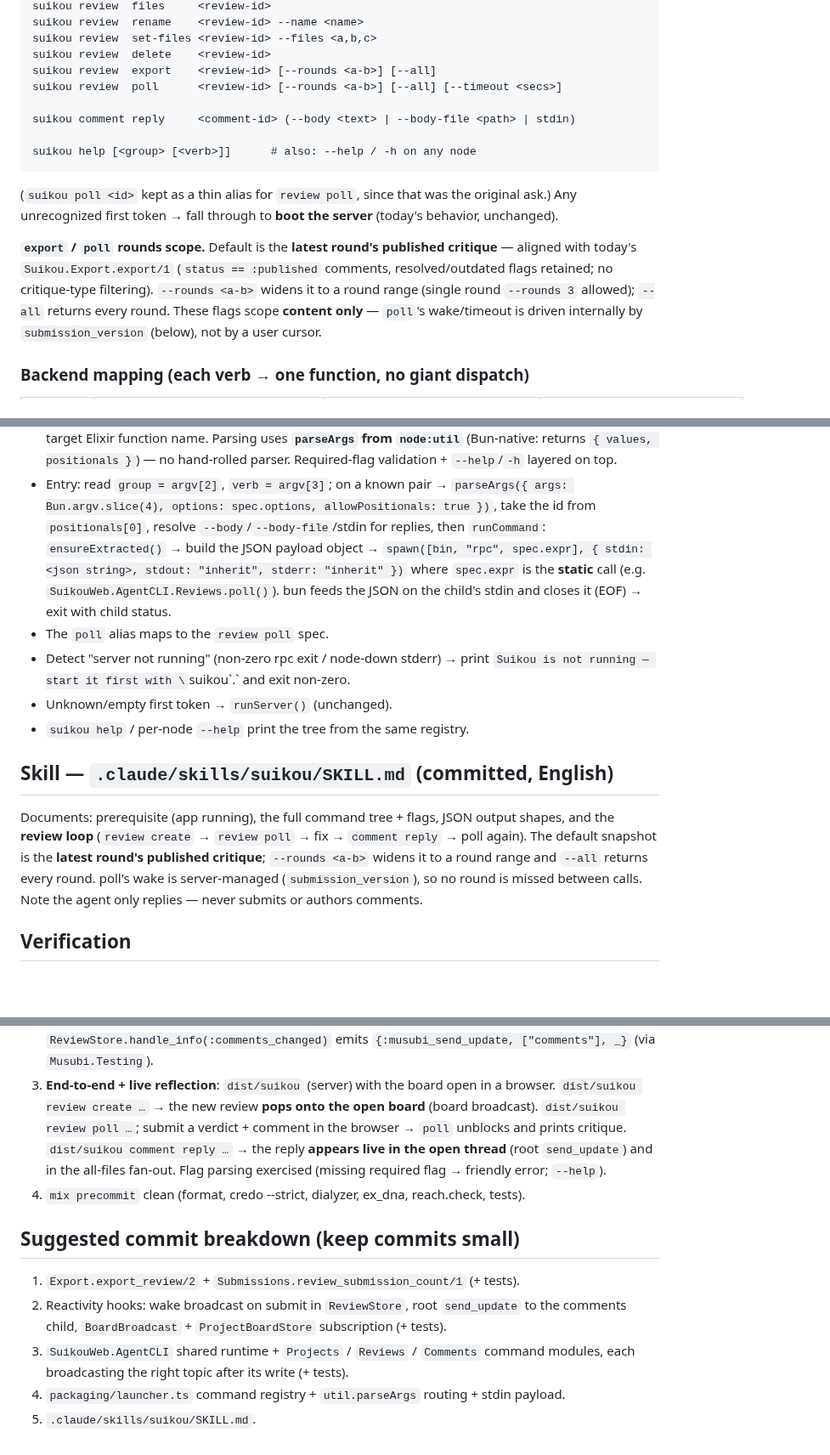
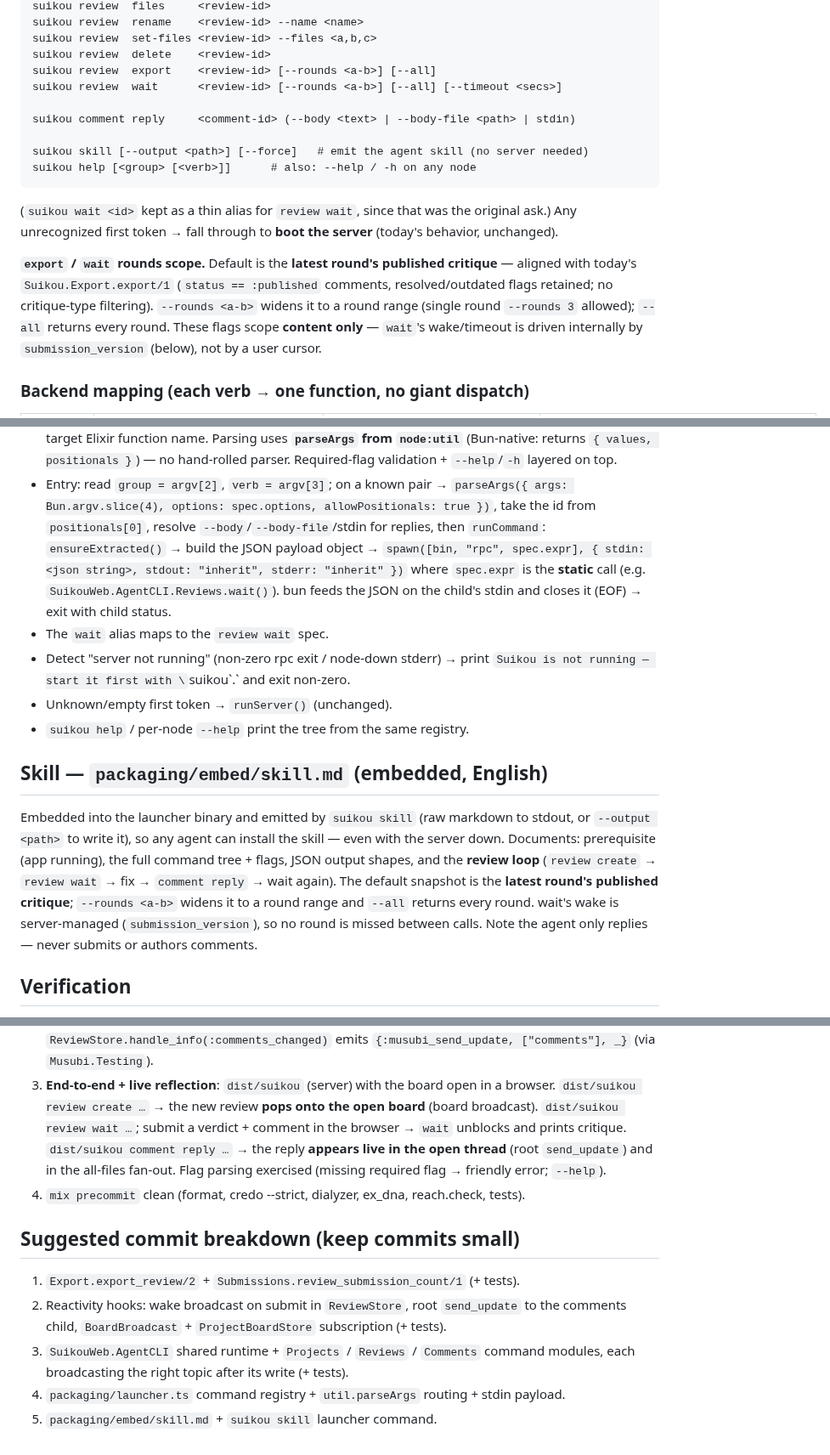
Before and after one commit to fahchen/suikou, a Markdown page: docs/planning/agent-cli-plan.md, 3 parts joined by grey strips. Shown at 85% size. Rendered like a GitHub page; blank space fills up the shorter version.

Commit message:
docs(cli): update agent-cli plan for wait rename and the skill command
Reflect the poll → wait rename across the command tree, mappings, and review
loop; the timeout field's submission_version; and the skill's move from
.claude/skills/suikou/SKILL.md to packaging/embed/skill.md emitted by
`suikou skill`.

Co-Authored-By: Claude Opus 4.7 <noreply@anthropic.com>

````diff
--- a/docs/planning/agent-cli-plan.md
+++ b/docs/planning/agent-cli-plan.md
@@ -58,22 +58,23 @@ suikou review  rename    <review-id> --name <name>
 suikou review  set-files <review-id> --files <a,b,c>
 suikou review  delete    <review-id>
 suikou review  export    <review-id> [--rounds <a-b>] [--all]
-suikou review  poll      <review-id> [--rounds <a-b>] [--all] [--timeout <secs>]
+suikou review  wait      <review-id> [--rounds <a-b>] [--all] [--timeout <secs>]
 
 suikou comment reply     <comment-id> (--body <text> | --body-file <path> | stdin)
 
+suikou skill [--output <path>] [--force]   # emit the agent skill (no server needed)
 suikou help [<group> [<verb>]]      # also: --help / -h on any node
 ```
 
-(`suikou poll <id>` kept as a thin alias for `review poll`, since that was the
+(`suikou wait <id>` kept as a thin alias for `review wait`, since that was the
 original ask.) Any unrecognized first token → fall through to **boot the server**
 (today's behavior, unchanged).
 
-**`export` / `poll` rounds scope.** Default is the **latest round's published
+**`export` / `wait` rounds scope.** Default is the **latest round's published
 critique** — aligned with today's `Suikou.Export.export/1` (`status == :published`
 comments, resolved/outdated flags retained; no critique-type filtering). `--rounds
 <a-b>` widens it to a round range (single round `--rounds 3` allowed); `--all`
-returns every round. These flags scope **content only** — `poll`'s wake/timeout is
+returns every round. These flags scope **content only** — `wait`'s wake/timeout is
 driven internally by `submission_version` (below), not by a user cursor.
 
 ### Backend mapping (each verb → one function, no giant dispatch)
@@ -247,21 +248,23 @@ No router/controller/view/auth changes.
   take the id from `positionals[0]`, resolve `--body`/`--body-file`/stdin for replies,
   then `runCommand`: `ensureExtracted()` → build the JSON payload object →
   `spawn([bin, "rpc", spec.expr], { stdin: <json string>, stdout: "inherit", stderr: "inherit" })`
-  where `spec.expr` is the **static** call (e.g. `SuikouWeb.AgentCLI.Reviews.poll()`).
+  where `spec.expr` is the **static** call (e.g. `SuikouWeb.AgentCLI.Reviews.wait()`).
   bun feeds the JSON on the child's stdin and closes it (EOF) → exit with child status.
-- The `poll` alias maps to the `review poll` spec.
+- The `wait` alias maps to the `review wait` spec.
 - Detect "server not running" (non-zero rpc exit / node-down stderr) → print
   `Suikou is not running — start it first with \`suikou\`.` and exit non-zero.
 - Unknown/empty first token → `runServer()` (unchanged).
 - `suikou help` / per-node `--help` print the tree from the same registry.
 
-## Skill — `.claude/skills/suikou/SKILL.md` (committed, English)
+## Skill — `packaging/embed/skill.md` (embedded, English)
 
-Documents: prerequisite (app running), the full command tree + flags, JSON output
-shapes, and the **review loop** (`review create` → `review poll` → fix →
-`comment reply` → poll again). The default snapshot is the **latest round's published
+Embedded into the launcher binary and emitted by `suikou skill` (raw markdown to
+stdout, or `--output <path>` to write it), so any agent can install the skill —
+even with the server down. Documents: prerequisite (app running), the full
+command tree + flags, JSON output shapes, and the **review loop**
+(`review create` → `review wait` → fix → `comment reply` → wait again). The default snapshot is the **latest round's published
 critique**; `--rounds <a-b>` widens it to a round range and `--all` returns every
-round. poll's wake is server-managed (`submission_version`), so no round is missed
+round. wait's wake is server-managed (`submission_version`), so no round is missed
 between calls. Note the agent only replies — never submits or authors comments.
 
 ## Verification
@@ -282,8 +285,8 @@ between calls. Note the agent only replies — never submits or authors comments
    `{:musubi_send_update, ["comments"], _}` (via `Musubi.Testing`).
 3. **End-to-end + live reflection**: `dist/suikou` (server) with the board open in a
    browser. `dist/suikou review create …` → the new review **pops onto the open board**
-   (board broadcast). `dist/suikou review poll …`; submit a verdict + comment in the
-   browser → `poll` unblocks and prints critique. `dist/suikou comment reply …` → the
+   (board broadcast). `dist/suikou review wait …`; submit a verdict + comment in the
+   browser → `wait` unblocks and prints critique. `dist/suikou comment reply …` → the
    reply **appears live in the open thread** (root `send_update`) and in the all-files
    fan-out. Flag parsing exercised (missing required flag → friendly error; `--help`).
 4. `mix precommit` clean (format, credo --strict, dialyzer, ex_dna, reach.check, tests).
@@ -296,4 +299,4 @@ between calls. Note the agent only replies — never submits or authors comments
 3. `SuikouWeb.AgentCLI` shared runtime + `Projects` / `Reviews` / `Comments` command
    modules, each broadcasting the right topic after its write (+ tests).
 4. `packaging/launcher.ts` command registry + `util.parseArgs` routing + stdin payload.
-5. `.claude/skills/suikou/SKILL.md`.
+5. `packaging/embed/skill.md` + `suikou skill` launcher command.
````
Also changed, not shown: other parts of docs/planning/agent-cli-plan.md (+10 -10 lines).
